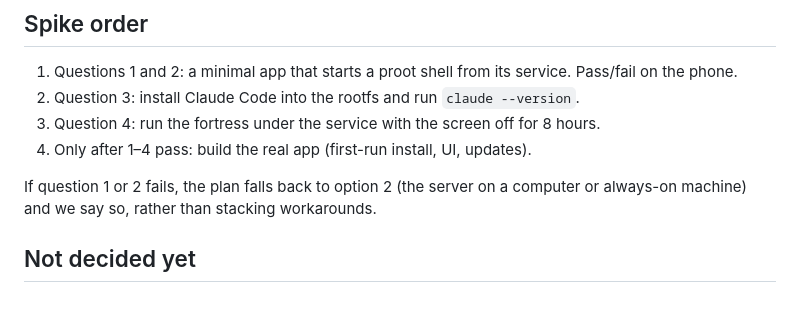
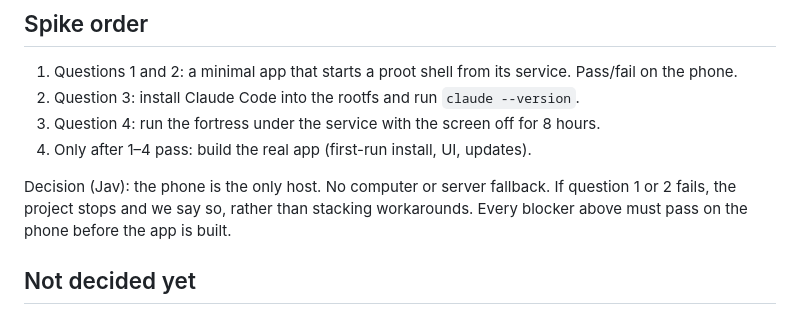
Before and after one commit to thehillfire/Underground-Fortress, a Markdown page: docs/NATIVE-APP.md, the part around the change. Rendered like a GitHub page.

Commit message:
Native app plan: phone is the only host
Remove the computer/server fallback. Every blocker in the plan must
pass on the phone before the app is built.

Co-Authored-By: Claude Haiku 5.5 <noreply@anthropic.com>
Claude-Session: https://claude.ai/code/session_01RWFwtXRyk524MqdgU5hsHX

```diff
--- a/docs/NATIVE-APP.md
+++ b/docs/NATIVE-APP.md
@@ -57,7 +57,7 @@ manual start, no waiting. The app owns the server.
 3. Question 4: run the fortress under the service with the screen off for 8 hours.
 4. Only after 1–4 pass: build the real app (first-run install, UI, updates).
 
-If question 1 or 2 fails, the plan falls back to option 2 (the server on a computer or always-on machine) and we say so, rather than stacking workarounds.
+Decision (Jav): the phone is the only host. No computer or server fallback. If question 1 or 2 fails, the project stops and we say so, rather than stacking workarounds. Every blocker above must pass on the phone before the app is built.
 
 ## Not decided yet
 
```
